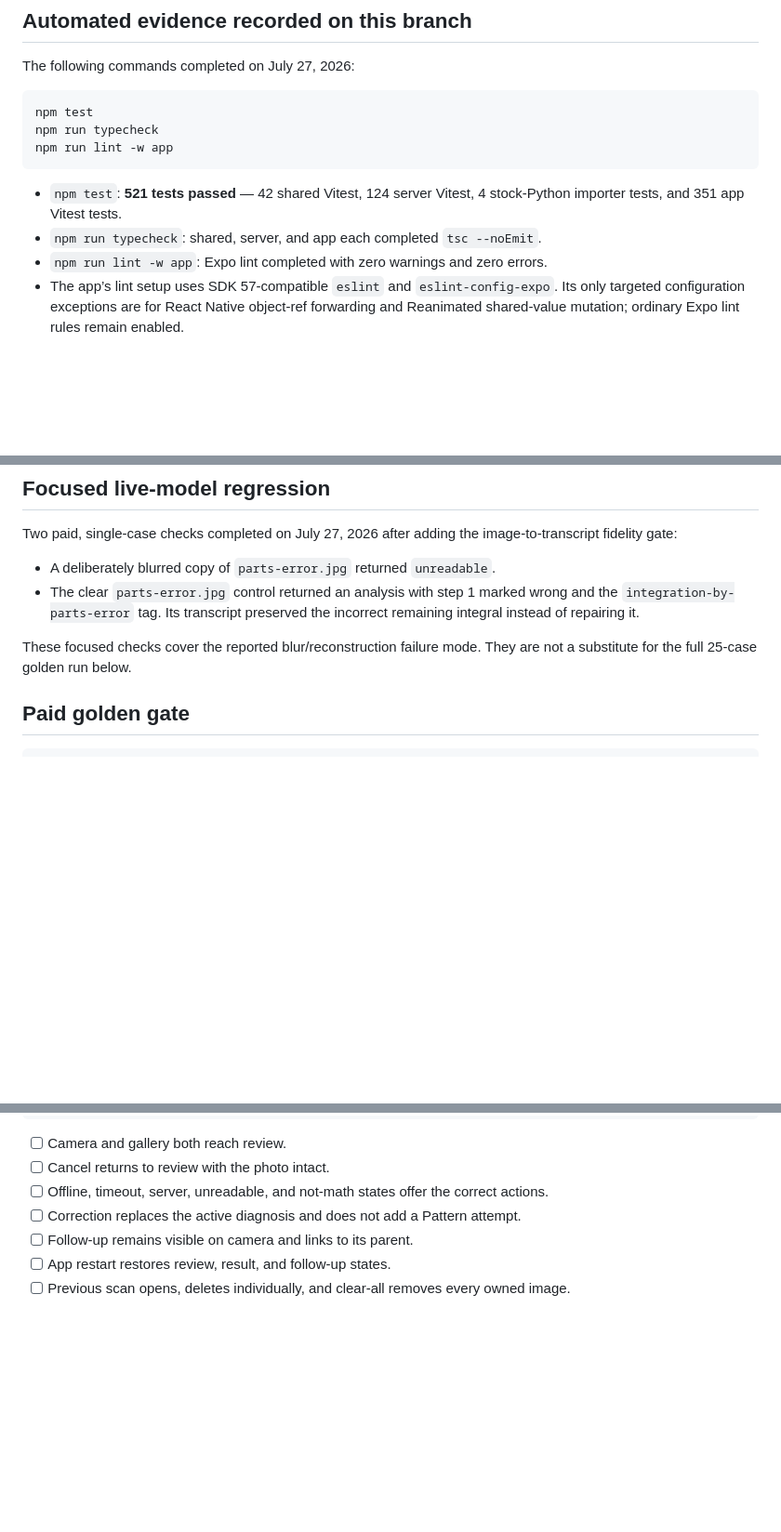
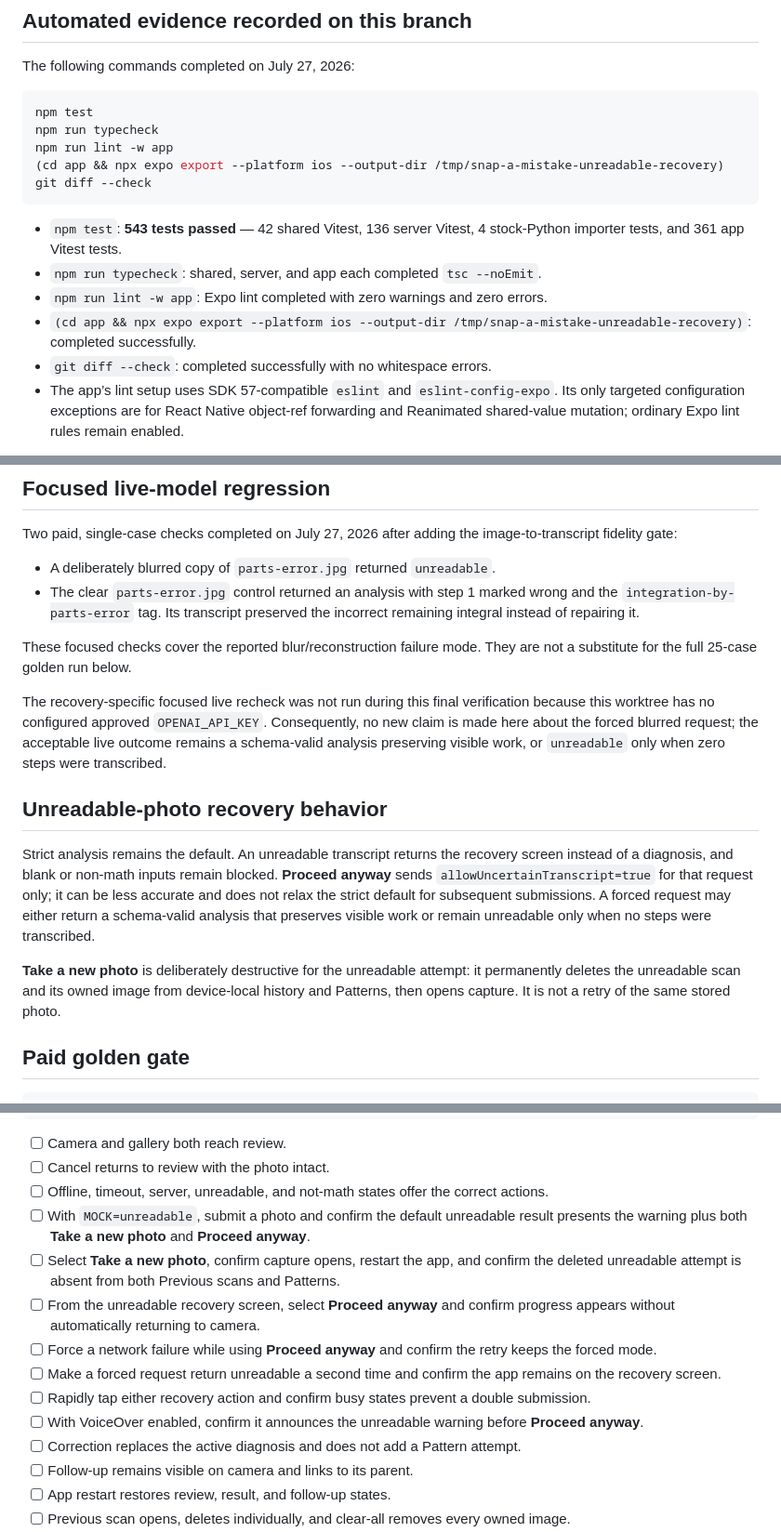
Before and after one commit to Johaan-Mannanal/snap-a-mistake, a Markdown page: docs/validation/2026-07-22-prometheus-readiness.md, 3 parts joined by grey strips. Shown at 93% size. Drawn GitHub-style; blank space fills up the shorter version.

````diff
--- a/docs/validation/2026-07-22-prometheus-readiness.md
+++ b/docs/validation/2026-07-22-prometheus-readiness.md
@@ -10,11 +10,15 @@ The following commands completed on July 27, 2026:
 npm test
 npm run typecheck
 npm run lint -w app
+(cd app && npx expo export --platform ios --output-dir /tmp/snap-a-mistake-unreadable-recovery)
+git diff --check
 ```
 
-- `npm test`: **521 tests passed** — 42 shared Vitest, 124 server Vitest, 4 stock-Python importer tests, and 351 app Vitest tests.
+- `npm test`: **543 tests passed** — 42 shared Vitest, 136 server Vitest, 4 stock-Python importer tests, and 361 app Vitest tests.
 - `npm run typecheck`: shared, server, and app each completed `tsc --noEmit`.
 - `npm run lint -w app`: Expo lint completed with zero warnings and zero errors.
+- `(cd app && npx expo export --platform ios --output-dir /tmp/snap-a-mistake-unreadable-recovery)`: completed successfully.
+- `git diff --check`: completed successfully with no whitespace errors.
 - The app’s lint setup uses SDK 57-compatible `eslint` and `eslint-config-expo`. Its only targeted configuration exceptions are for React Native object-ref forwarding and Reanimated shared-value mutation; ordinary Expo lint rules remain enabled.
 
 The committed golden manifest still contains 25 inspectable cases: 15 synthetic cases and 10 CC BY 4.0 FERMAT handwriting photographs (2 correct and 8 intentional-error cases). Attribution and provenance are in [FERMAT-ATTRIBUTION.md](../../server/golden/FERMAT-ATTRIBUTION.md) and [fermat-provenance.json](../../server/golden/fermat-provenance.json).
@@ -27,6 +31,14 @@ Two paid, single-case checks completed on July 27, 2026 after adding the image-t
 - The clear `parts-error.jpg` control returned an analysis with step 1 marked wrong and the `integration-by-parts-error` tag. Its transcript preserved the incorrect remaining integral instead of repairing it.
 
 These focused checks cover the reported blur/reconstruction failure mode. They are not a substitute for the full 25-case golden run below.
+
+The recovery-specific focused live recheck was not run during this final verification because this worktree has no configured approved `OPENAI_API_KEY`. Consequently, no new claim is made here about the forced blurred request; the acceptable live outcome remains a schema-valid analysis preserving visible work, or `unreadable` only when zero steps were transcribed.
+
+## Unreadable-photo recovery behavior
+
+Strict analysis remains the default. An unreadable transcript returns the recovery screen instead of a diagnosis, and blank or non-math inputs remain blocked. **Proceed anyway** sends `allowUncertainTranscript=true` for that request only; it can be less accurate and does not relax the strict default for subsequent submissions. A forced request may either return a schema-valid analysis that preserves visible work or remain unreadable only when no steps were transcribed.
+
+**Take a new photo** is deliberately destructive for the unreadable attempt: it permanently deletes the unreadable scan and its owned image from device-local history and Patterns, then opens capture. It is not a retry of the same stored photo.
 
 ## Paid golden gate
 
@@ -57,6 +69,13 @@ cd app && EXPO_PUBLIC_API_URL=http://<MAC-LAN-IP>:3000 npx expo start --go
 - [ ] Camera and gallery both reach review.
 - [ ] Cancel returns to review with the photo intact.
 - [ ] Offline, timeout, server, unreadable, and not-math states offer the correct actions.
+- [ ] With `MOCK=unreadable`, submit a photo and confirm the default unreadable result presents the warning plus both **Take a new photo** and **Proceed anyway**.
+- [ ] Select **Take a new photo**, confirm capture opens, restart the app, and confirm the deleted unreadable attempt is absent from both Previous scans and Patterns.
+- [ ] From the unreadable recovery screen, select **Proceed anyway** and confirm progress appears without automatically returning to camera.
+- [ ] Force a network failure while using **Proceed anyway** and confirm the retry keeps the forced mode.
+- [ ] Make a forced request return unreadable a second time and confirm the app remains on the recovery screen.
+- [ ] Rapidly tap either recovery action and confirm busy states prevent a double submission.
+- [ ] With VoiceOver enabled, confirm it announces the unreadable warning before **Proceed anyway**.
 - [ ] Correction replaces the active diagnosis and does not add a Pattern attempt.
 - [ ] Follow-up remains visible on camera and links to its parent.
 - [ ] App restart restores review, result, and follow-up states.
````
Also changed, not shown: README.md (+3 -3 lines).
